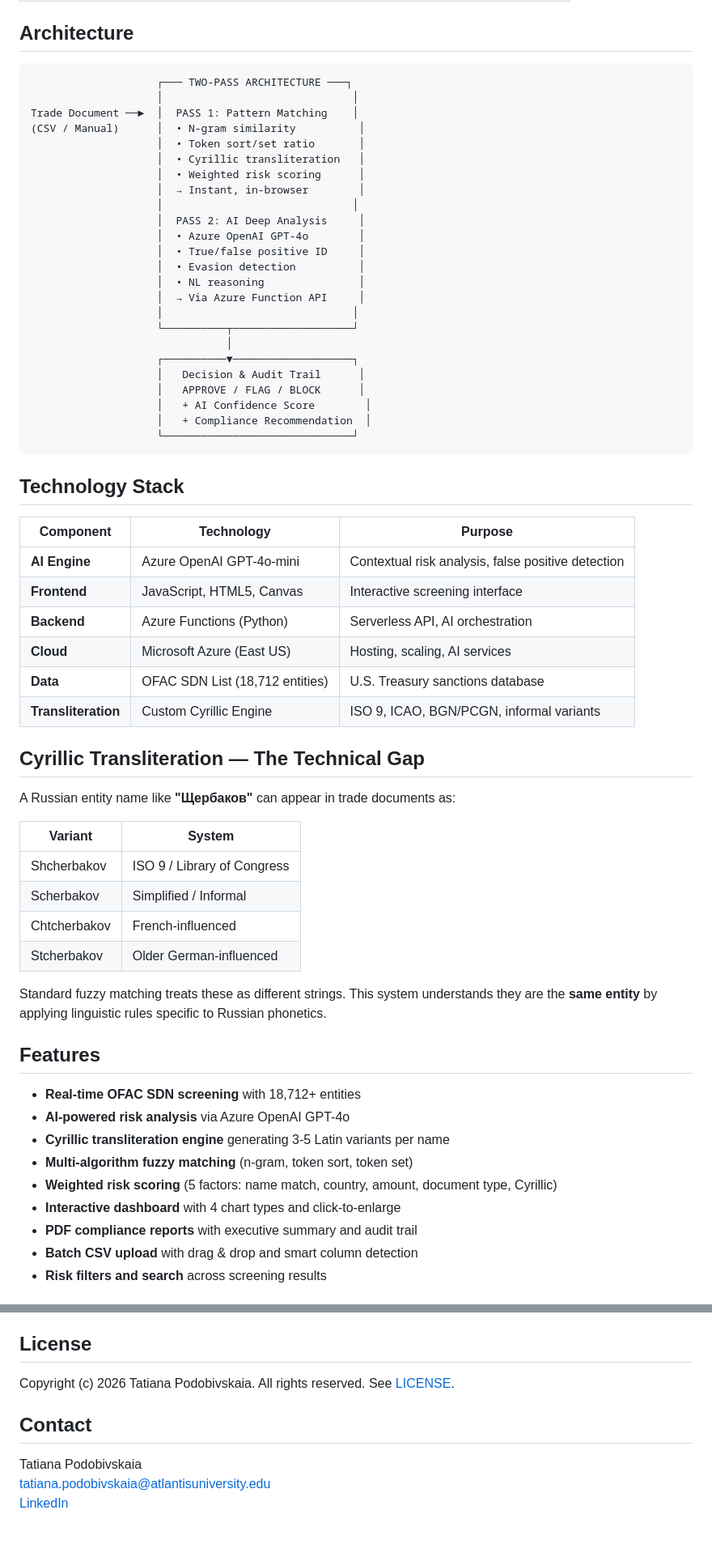
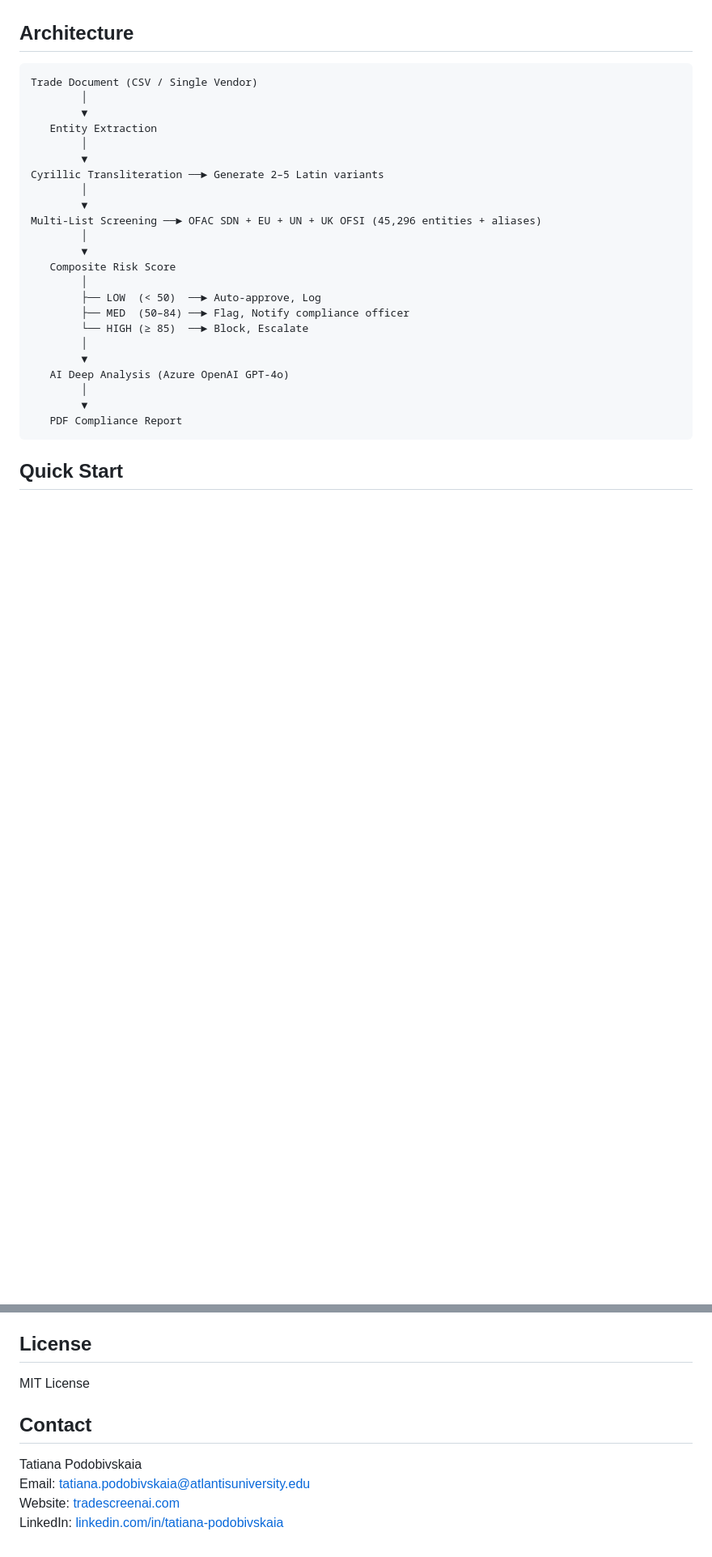
Before and after one commit to tatianapodobivskaia-del/trade-document-intelligence, a Markdown page: README.md, 2 parts joined by grey strips. Shown at 81% size. Rendered like a GitHub page; blank space fills up the shorter version.

````diff
--- a/README.md
+++ b/README.md
@@ -38,65 +52,30 @@ Unlike traditional rule-based systems, this approach enables **adaptive and scal
 ## Architecture
 
 ```
-                    ┌─── TWO-PASS ARCHITECTURE ───┐
-                    │                              │
-Trade Document ──►  │  PASS 1: Pattern Matching    │
-(CSV / Manual)      │  • N-gram similarity          │
-                    │  • Token sort/set ratio       │
-                    │  • Cyrillic transliteration   │
-                    │  • Weighted risk scoring      │
-                    │  → Instant, in-browser        │
-                    │                              │
-                    │  PASS 2: AI Deep Analysis     │
-                    │  • Azure OpenAI GPT-4o        │
-                    │  • True/false positive ID     │
-                    │  • Evasion detection          │
-                    │  • NL reasoning               │
-                    │  → Via Azure Function API     │
-                    │                              │
-                    └──────────┬───────────────────┘
-                               │
-                    ┌──────────▼───────────────────┐
-                    │   Decision & Audit Trail      │
-                    │   APPROVE / FLAG / BLOCK      │
-                    │   + AI Confidence Score        │
-                    │   + Compliance Recommendation  │
-                    └──────────────────────────────┘
+Trade Document (CSV / Single Vendor)
+        │
+        ▼
+   Entity Extraction
+        │
+        ▼
+Cyrillic Transliteration ──► Generate 2–5 Latin variants
+        │
+        ▼
+Multi-List Screening ──► OFAC SDN + EU + UN + UK OFSI (45,296 entities + aliases)
+        │
+        ▼
+   Composite Risk Score
+        │
+        ├── LOW  (< 50)  ──► Auto-approve, Log
+        ├── MED  (50–84) ──► Flag, Notify compliance officer
+        └── HIGH (≥ 85)  ──► Block, Escalate
+        │
+        ▼
+   AI Deep Analysis (Azure OpenAI GPT-4o)
+        │
+        ▼
+   PDF Compliance Report
 ```
 
-## Technology Stack
+## Quick Start
 
-| Component | Technology | Purpose |
-|---|---|---|
-| **AI Engine** | Azure OpenAI GPT-4o-mini | Contextual risk analysis, false positive detection |
-| **Frontend** | JavaScript, HTML5, Canvas | Interactive screening interface |
-| **Backend** | Azure Functions (Python) | Serverless API, AI orchestration |
-| **Cloud** | Microsoft Azure (East US) | Hosting, scaling, AI services |
-| **Data** | OFAC SDN List (18,712 entities) | U.S. Treasury sanctions database |
-| **Transliteration** | Custom Cyrillic Engine | ISO 9, ICAO, BGN/PCGN, informal variants |
-
-## Cyrillic Transliteration — The Technical Gap
-
-A Russian entity name like **"Щербаков"** can appear in trade documents as:
-
-| Variant | System |
-|---|---|
-| Shcherbakov | ISO 9 / Library of Congress |
-| Scherbakov | Simplified / Informal |
-| Chtcherbakov | French-influenced |
-| Stcherbakov | Older German-influenced |
-
-Standard fuzzy matching treats these as different strings. This system understands they are the **same entity** by applying linguistic rules specific to Russian phonetics.
-
-## Features
-
-- **Real-time OFAC SDN screening** with 18,712+ entities
-- **AI-powered risk analysis** via Azure OpenAI GPT-4o
-- **Cyrillic transliteration engine** generating 3-5 Latin variants per name
-- **Multi-algorithm fuzzy matching** (n-gram, token sort, token set)
-- **Weighted risk scoring** (5 factors: name match, country, amount, document type, Cyrillic)
-- **Interactive dashboard** with 4 chart types and click-to-enlarge
-- **PDF compliance reports** with executive summary and audit trail
-- **Batch CSV upload** with drag & drop and smart column detection
-- **Risk filters and search** across screening results
-
@@ -136,10 +165,11 @@ This project addresses priorities identified by:
 
 ## License
 
-Copyright (c) 2026 Tatiana Podobivskaia. All rights reserved. See [LICENSE](LICENSE).
+MIT License
 
 ## Contact
 
 Tatiana Podobivskaia
-tatiana.podobivskaia@atlantisuniversity.edu
-[LinkedIn](https://www.linkedin.com/in/tatiana-podobivskaia)
+Email: tatiana.podobivskaia@atlantisuniversity.edu
+Website: [tradescreenai.com](https://tradescreenai.com)
+LinkedIn: [linkedin.com/in/tatiana-podobivskaia](https://www.linkedin.com/in/tatiana-podobivskaia)
````
Also changed, not shown: other parts of README.md (+108 -44 lines).
